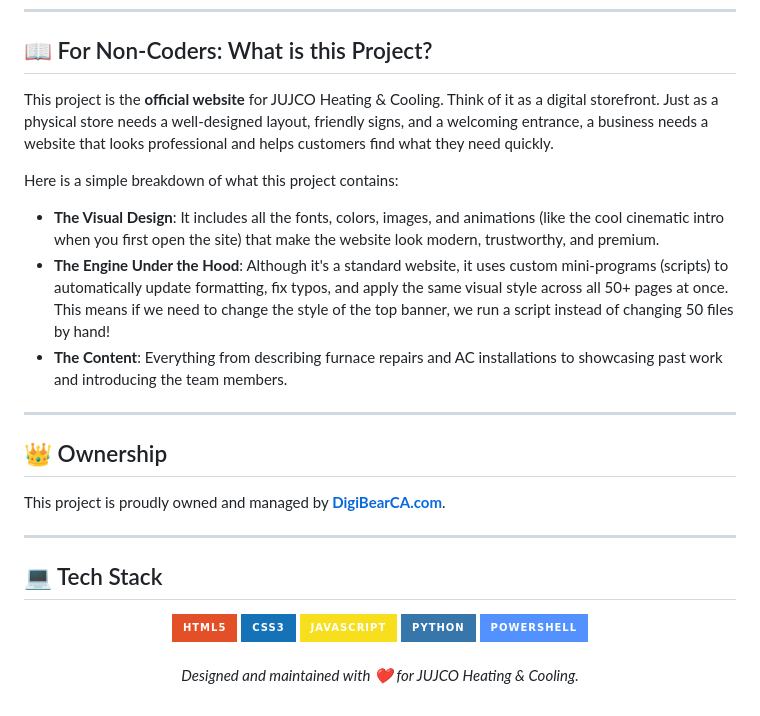
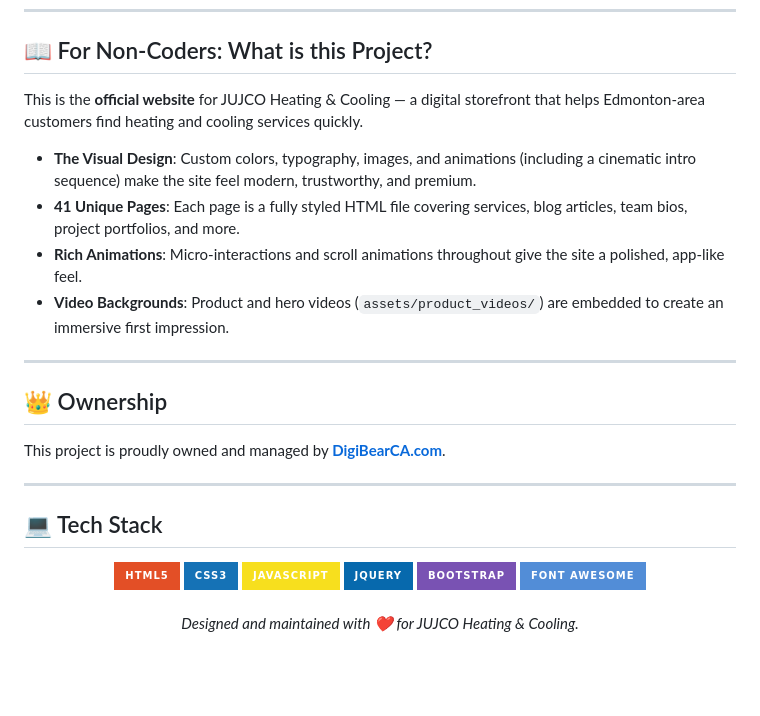
Before and after one commit to DigiBearCA/JUJCO-HVAC-website, a Markdown page: README.md, the part around one of its changes. Rendered like a GitHub page; badges without logos; blank space fills up the shorter version.

```diff
--- a/README.md
+++ b/README.md
@@ -47,12 +78,12 @@ The project scales by isolating page types into specific HTML files:
 
 ## 📖 For Non-Coders: What is this Project?
 
-This project is the **official website** for JUJCO Heating & Cooling. Think of it as a digital storefront. Just as a physical store needs a well-designed layout, friendly signs, and a welcoming entrance, a business needs a website that looks professional and helps customers find what they need quickly.
+This is the **official website** for JUJCO Heating & Cooling — a digital storefront that helps Edmonton-area customers find heating and cooling services quickly.
 
-Here is a simple breakdown of what this project contains:
-- **The Visual Design**: It includes all the fonts, colors, images, and animations (like the cool cinematic intro when you first open the site) that make the website look modern, trustworthy, and premium.
-- **The Engine Under the Hood**: Although it's a standard website, it uses custom mini-programs (scripts) to automatically update formatting, fix typos, and apply the same visual style across all 50+ pages at once. This means if we need to change the style of the top banner, we run a script instead of changing 50 files by hand!
-- **The Content**: Everything from describing furnace repairs and AC installations to showcasing past work and introducing the team members.
+- **The Visual Design**: Custom colors, typography, images, and animations (including a cinematic intro sequence) make the site feel modern, trustworthy, and premium.
+- **41 Unique Pages**: Each page is a fully styled HTML file covering services, blog articles, team bios, project portfolios, and more.
+- **Rich Animations**: Micro-interactions and scroll animations throughout give the site a polished, app-like feel.
+- **Video Backgrounds**: Product and hero videos (`assets/product_videos/`) are embedded to create an immersive first impression.
 
 ---
 
@@ -68,11 +99,12 @@ This project is proudly owned and managed by **[DigiBearCA.com](https://digibear
   <img src="https://img.shields.io/badge/HTML5-E34F26?style=for-the-badge&logo=html5&logoColor=white" alt="HTML5" />
   <img src="https://img.shields.io/badge/CSS3-1572B6?style=for-the-badge&logo=css3&logoColor=white" alt="CSS3" />
   <img src="https://img.shields.io/badge/JavaScript-F7DF1E?style=for-the-badge&logo=javascript&logoColor=black" alt="JavaScript" />
-  <img src="https://img.shields.io/badge/Python-3776AB?style=for-the-badge&logo=python&logoColor=white" alt="Python" />
-  <img src="https://img.shields.io/badge/PowerShell-5391FE?style=for-the-badge&logo=powershell&logoColor=white" alt="PowerShell" />
+  <img src="https://img.shields.io/badge/jQuery-0769AD?style=for-the-badge&logo=jquery&logoColor=white" alt="jQuery" />
+  <img src="https://img.shields.io/badge/Bootstrap-7952B3?style=for-the-badge&logo=bootstrap&logoColor=white" alt="Bootstrap" />
+  <img src="https://img.shields.io/badge/Font_Awesome-528DD7?style=for-the-badge&logo=fontawesome&logoColor=white" alt="Font Awesome" />
 </div>
 
 <p align="center">
   <br>
-  <em>Designed and maintained with ❤️ for JUJCO Heating & Cooling.</em>
+  <em>Designed and maintained with ❤️ for JUJCO Heating &amp; Cooling.</em>
 </p>
```
Also changed, not shown: other parts of README.md (+57 -26 lines).
